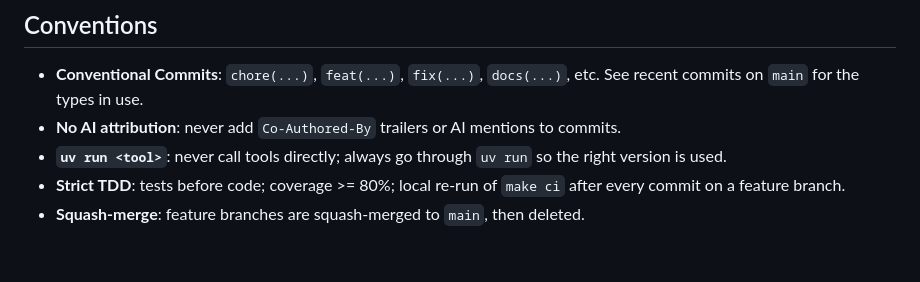
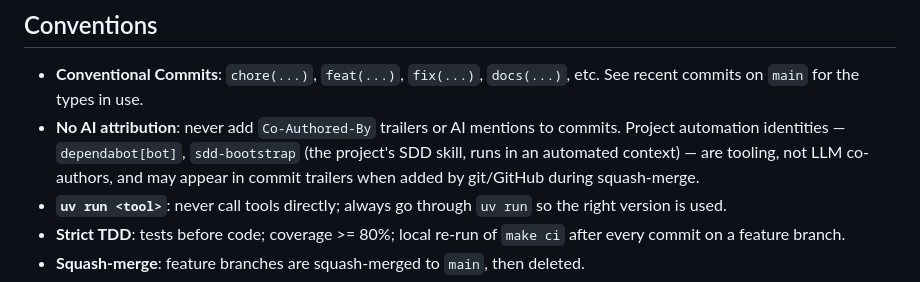
Before and after one commit to xmiquel/98-tstlocal, a Markdown page: AGENTS.md, the part around the change. Rendered like a GitHub page; blank space fills up the shorter version.

Commit message:
docs(agents): clarify that project automation identities are exempt from no-AI-attribution (#18)
Co-authored-by: sdd-bootstrap <sdd-bootstrap@98-tstlocal.local>

```diff
--- a/AGENTS.md
+++ b/AGENTS.md
@@ -37,7 +37,11 @@ target is **Windows** (MetaTrader 5 integration is planned; see
 
 - **Conventional Commits**: `chore(...)`, `feat(...)`, `fix(...)`, `docs(...)`, etc.
   See recent commits on `main` for the types in use.
-- **No AI attribution**: never add `Co-Authored-By` trailers or AI mentions to commits.
+- **No AI attribution**: never add `Co-Authored-By` trailers or AI mentions to
+  commits. Project automation identities — `dependabot[bot]`, `sdd-bootstrap` (the
+  project's SDD skill, runs in an automated context) — are tooling, not LLM
+  co-authors, and may appear in commit trailers when added by git/GitHub during
+  squash-merge.
 - **`uv run <tool>`**: never call tools directly; always go through `uv run` so the
   right version is used.
 - **Strict TDD**: tests before code; coverage >= 80%; local re-run of `make ci` after
```
